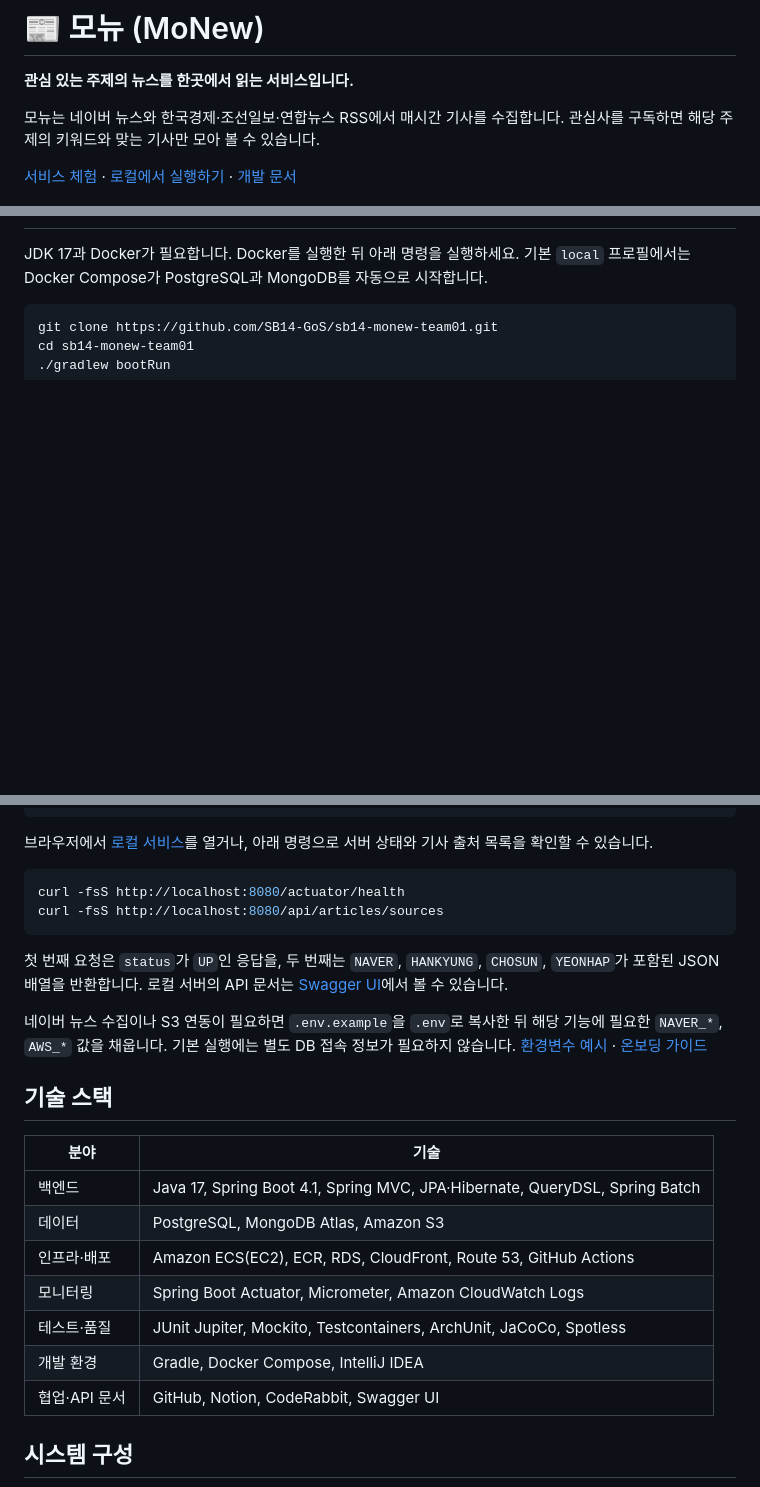
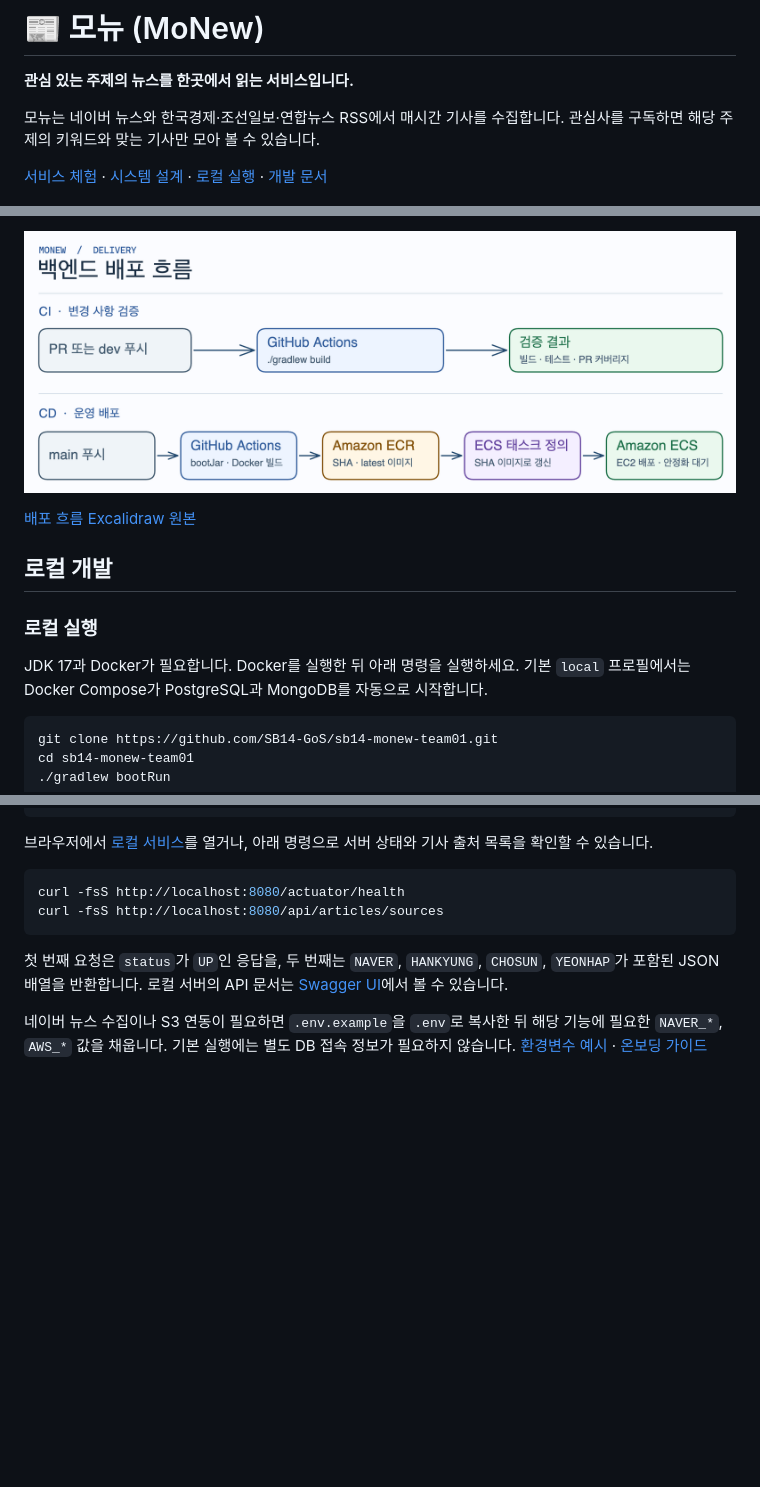
Before and after one commit to SB14-GoS/sb14-monew-team01, a Markdown page: README.md, 3 parts joined by grey strips. Rendered like a GitHub page; pictures changed too: docs/images/deployment.png (added); blank space fills up the shorter version.

```diff
--- a/README.md
+++ b/README.md
@@ -4,7 +4,7 @@
 
 모뉴는 네이버 뉴스와 한국경제·조선일보·연합뉴스 RSS에서 매시간 기사를 수집합니다. 관심사를 구독하면 해당 주제의 키워드와 맞는 기사만 모아 볼 수 있습니다.
 
-[서비스 체험](https://monew.project-archive.site/) · [로컬에서 실행하기](#빠른-시작) · [개발 문서](#개발-문서)
+[서비스 체험](https://monew.project-archive.site/) · [시스템 설계](#시스템-설계) · [로컬 실행](#로컬-실행) · [개발 문서](#개발-문서)
 
 ![모뉴 메인 화면](docs/images/main.png)
 
@@ -39,3 +66,10 @@
+![PR과 dev 푸시에서 CI를 실행하고 main 푸시에서 ECR을 거쳐 ECS에 백엔드를 배포하는 흐름](docs/images/deployment.png)
+
+[배포 흐름 Excalidraw 원본](docs/deployment.excalidraw)
+
+## 로컬 개발
+
+### 로컬 실행
 
 JDK 17과 Docker가 필요합니다. Docker를 실행한 뒤 아래 명령을 실행하세요. 기본 `local` 프로필에서는 Docker Compose가 PostgreSQL과 MongoDB를 자동으로 시작합니다.
 
@@ -56,17 +90,3 @@ curl -fsS http://localhost:8080/api/articles/sources
 
 네이버 뉴스 수집이나 S3 연동이 필요하면 `.env.example`을 `.env`로 복사한 뒤 해당 기능에 필요한 `NAVER_*`, `AWS_*` 값을 채웁니다. 기본 실행에는 별도 DB 접속 정보가 필요하지 않습니다. [환경변수 예시](.env.example) · [온보딩 가이드](docs/ONBOARDING.md)
 
-## 기술 스택
-
-| 분야 | 기술 |
-| --- | --- |
-| 백엔드 | Java 17, Spring Boot 4.1, Spring MVC, JPA·Hibernate, QueryDSL, Spring Batch |
-| 데이터 | PostgreSQL, MongoDB Atlas, Amazon S3 |
-| 인프라·배포 | Amazon ECS(EC2), ECR, RDS, CloudFront, Route 53, GitHub Actions |
-| 모니터링 | Spring Boot Actuator, Micrometer, Amazon CloudWatch Logs |
-| 테스트·품질 | JUnit Jupiter, Mockito, Testcontainers, ArchUnit, JaCoCo, Spotless |
-| 개발 환경 | Gradle, Docker Compose, IntelliJ IDEA |
-| 협업·API 문서 | GitHub, Notion, CodeRabbit, Swagger UI |
-
-## 시스템 구성
-
```
Also changed, not shown: other parts of README.md (+29 -21 lines), docs/images/erd.png, docs/images/system-architecture.png (added), 3 other files.
